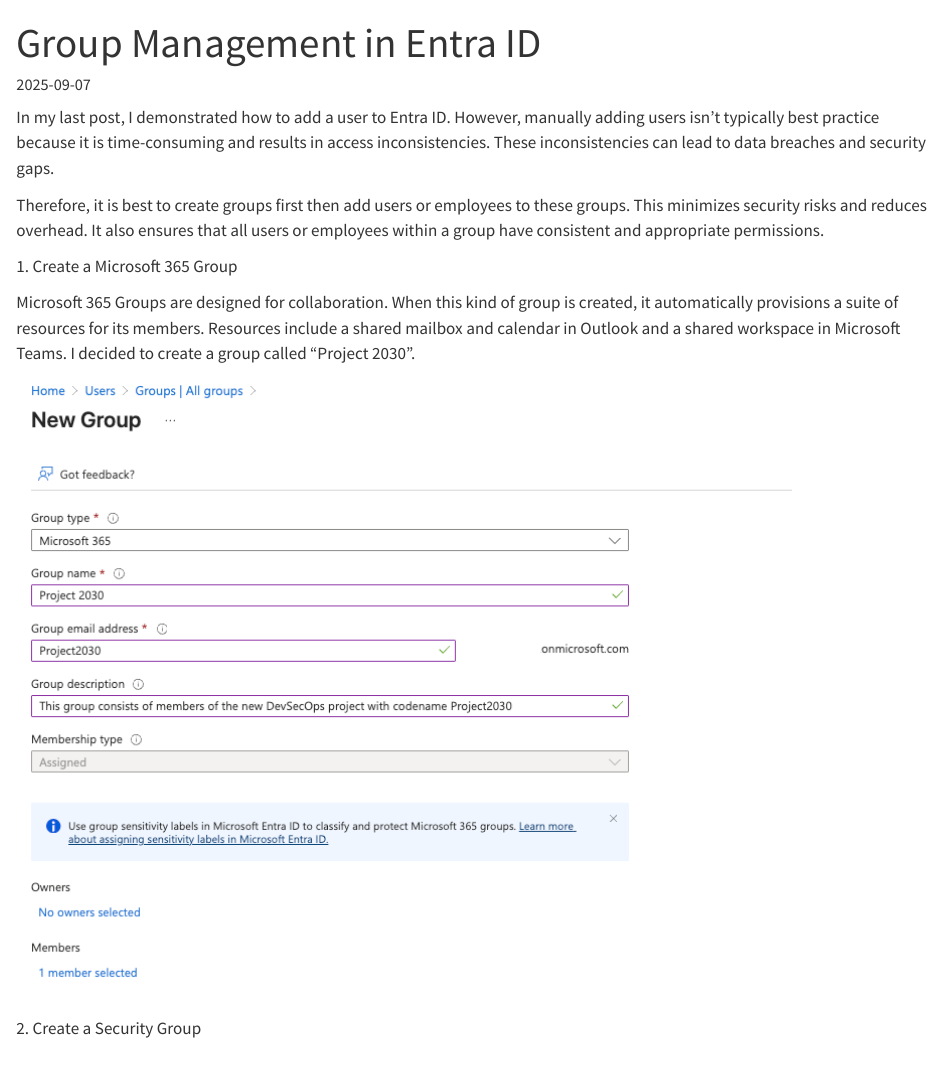
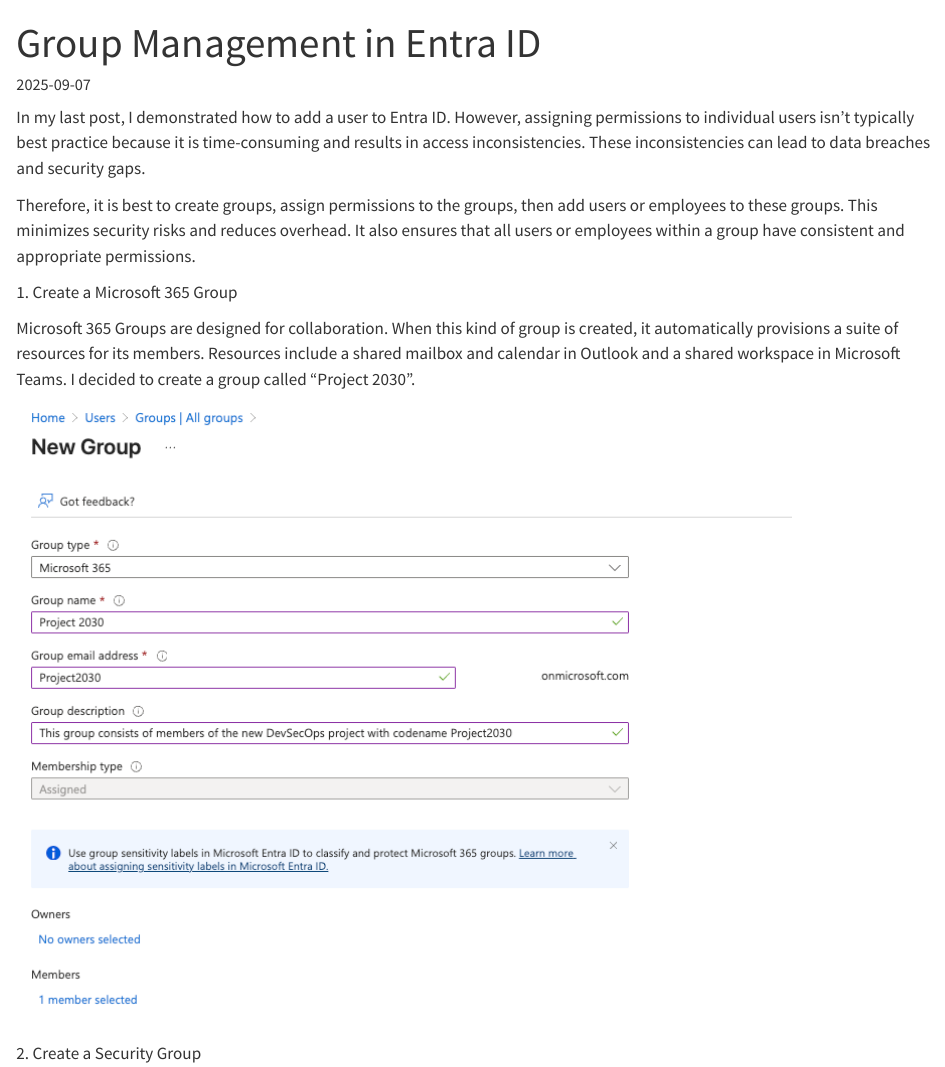
Before and after one commit to danielle-b/labs-website, a Quarto document (posts/09-group-management-in-entra-id/index.qmd): the page in a window 1100 px wide, from its top. Rendered offline with R 4.5, knitr and Pandoc in place of Quarto, with nearby package versions.

Commit message:
Edited latest post

```diff
--- a/posts/09-group-management-in-entra-id/index.qmd
+++ b/posts/09-group-management-in-entra-id/index.qmd
@@ -7,9 +7,9 @@
   - "projects"
   - "security"
 ---
-In my last post, I demonstrated how to add a user to Entra ID. However, manually adding users isn't typically best practice because it is time-consuming and results in access inconsistencies. These inconsistencies can lead to data breaches and security gaps.
+In my last post, I demonstrated how to add a user to Entra ID. However, assigning permissions to individual users isn't typically best practice because it is time-consuming and results in access inconsistencies. These inconsistencies can lead to data breaches and security gaps.
 
-Therefore, it is best to create groups first then add users or employees to these groups. This minimizes security risks and reduces overhead. It also ensures that all users or employees within a group have consistent and appropriate permissions.
+Therefore, it is best to create groups, assign permissions to the groups, then add users or employees to these groups. This minimizes security risks and reduces overhead. It also ensures that all users or employees within a group have consistent and appropriate permissions.
 
 1\. Create a Microsoft 365 Group
 
```
